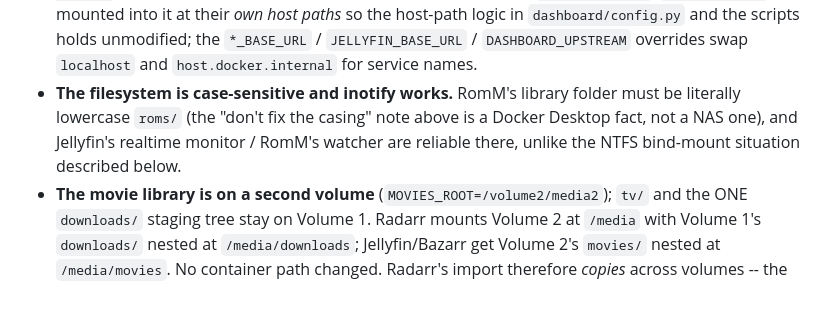
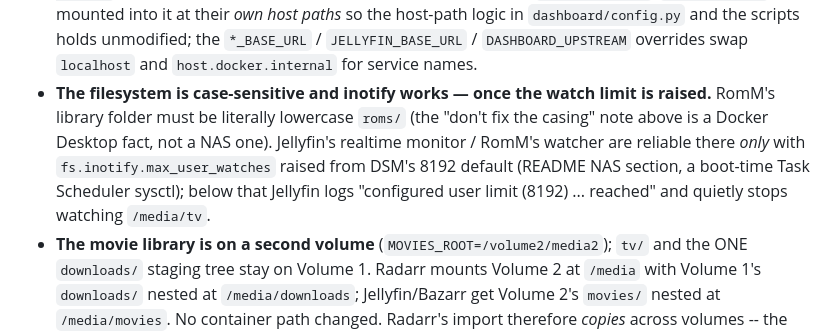
Before and after one commit to daroco/arr-matey, a Markdown page: CLAUDE.md, the part around the change. Drawn GitHub-style; blank space fills up the shorter version.

```diff
--- a/CLAUDE.md
+++ b/CLAUDE.md
@@ -263,10 +263,12 @@ file**: `uname` answers it. What changes there, all of it confined to the
   host-path logic in `dashboard/config.py` and the scripts holds unmodified; the
   `*_BASE_URL` / `JELLYFIN_BASE_URL` / `DASHBOARD_UPSTREAM` overrides swap `localhost`
   and `host.docker.internal` for service names.
-- **The filesystem is case-sensitive and inotify works.** RomM's library folder must be
-  literally lowercase `roms/` (the "don't fix the casing" note above is a Docker Desktop
-  fact, not a NAS one), and Jellyfin's realtime monitor / RomM's watcher are reliable
-  there, unlike the NTFS bind-mount situation described below.
+- **The filesystem is case-sensitive and inotify works — once the watch limit is raised.**
+  RomM's library folder must be literally lowercase `roms/` (the "don't fix the casing"
+  note above is a Docker Desktop fact, not a NAS one). Jellyfin's realtime monitor / RomM's
+  watcher are reliable there *only* with `fs.inotify.max_user_watches` raised from DSM's
+  8192 default (README NAS section, a boot-time Task Scheduler sysctl); below that Jellyfin
+  logs "configured user limit (8192) ... reached" and quietly stops watching `/media/tv`.
 - **The movie library is on a second volume** (`MOVIES_ROOT=/volume2/media2`); `tv/` and the
   ONE `downloads/` staging tree stay on Volume 1. Radarr mounts Volume 2 at `/media` with
   Volume 1's `downloads/` nested at `/media/downloads`; Jellyfin/Bazarr get Volume 2's
```
Also changed, not shown: README.md (+19 -0 lines).
